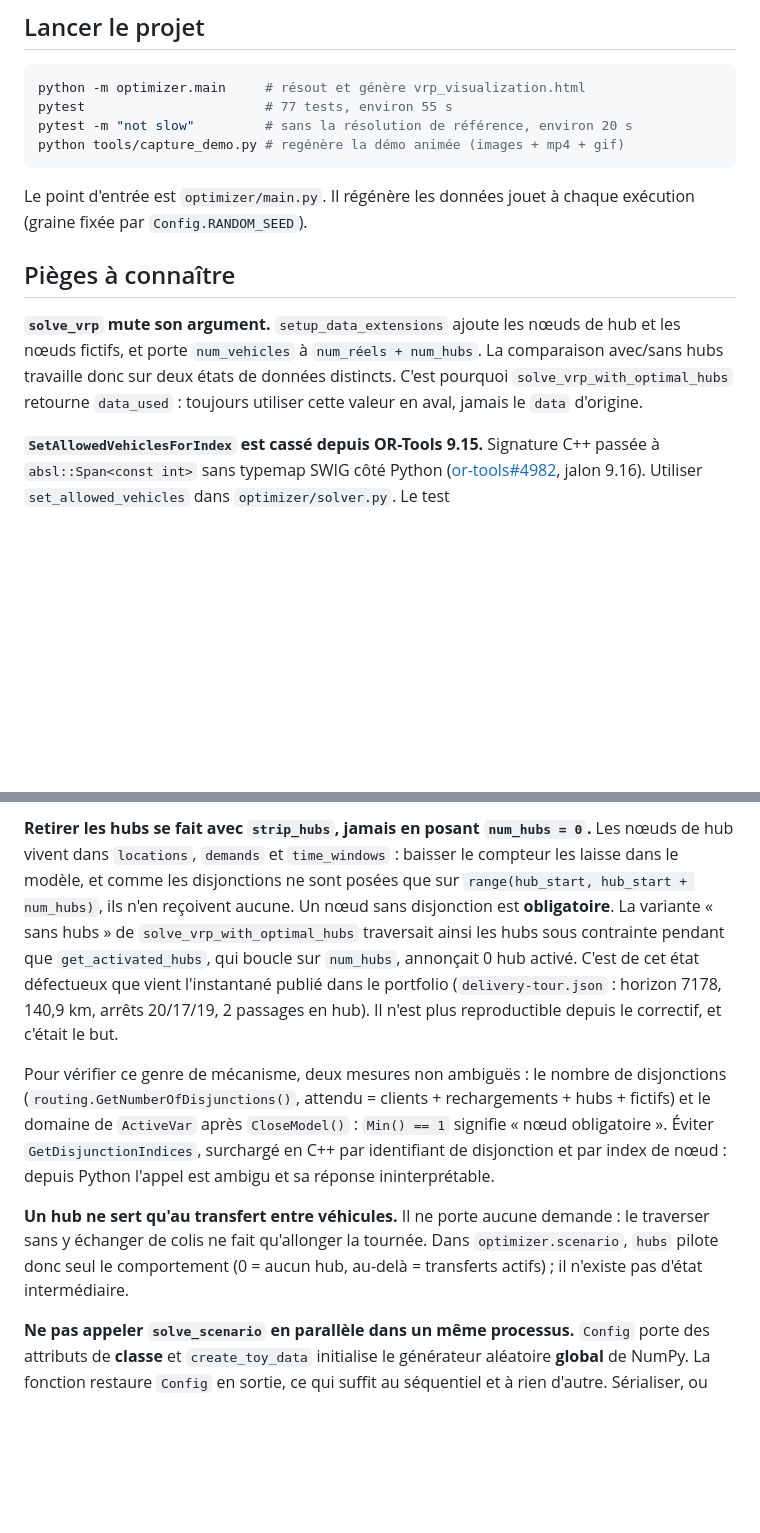
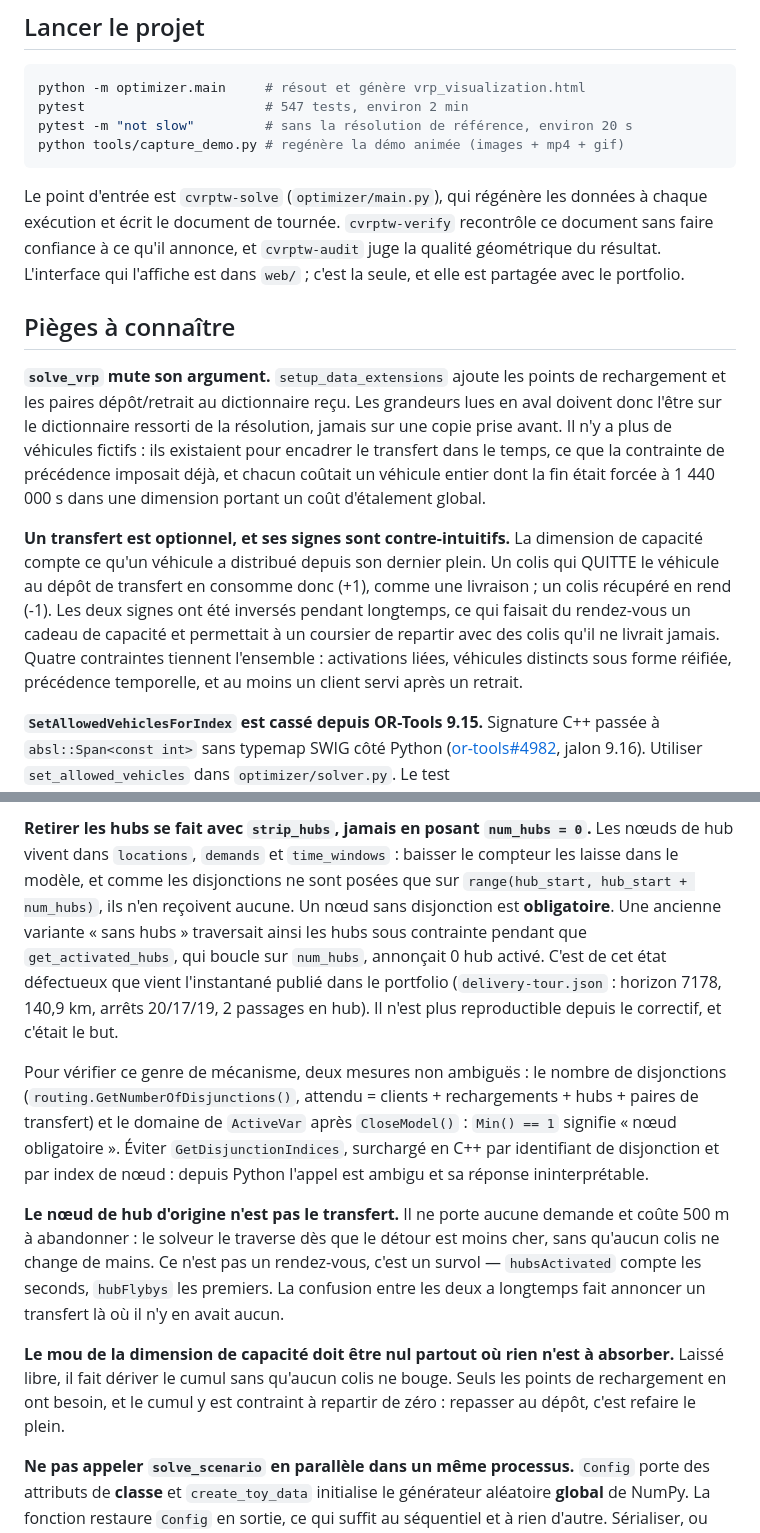
Before and after one commit to Skeeder1/livraison, a Markdown page: AGENTS.md, 2 parts joined by grey strips. GitHub-like rendering; blank space fills up the shorter version.

Commit message:
docs: mettre AGENTS.md et l'inventaire en accord avec le code
AGENTS.md décrivait des mécanismes disparus : véhicules fictifs, arbitrage par
double résolution, et un compte de 77 tests. Les pièges consignés sont
désormais ceux qui existent — signes de demande du transfert, distinction entre
un survol de hub et un rendez-vous, mou de la dimension de capacité à fixer
partout où il n'a rien à absorber.

La note sur la dégénérescence vers un véhicule unique reçoit les deux
précisions apportées par le harnais de calibration : le terme d'étendue en
distance y contribue autant que le terme temporel, et le seuil suit exactement
la pénalité d'abandon.

L'inventaire perdait cinq lignes pointant vers des modules supprimés et gagne
les fonctions de vérification, d'audit, de calibration et l'interface web.

Règle de langue clarifiée : français pour les documents de travail internes,
anglais pour la documentation publique — le README l'était déjà, la règle
disait le contraire.

````diff
--- a/AGENTS.md
+++ b/AGENTS.md
@@ -7,21 +7,36 @@ ce fichier retient ce qui n'est pas déductible du code.
 
 ```bash
 python -m optimizer.main     # résout et génère vrp_visualization.html
-pytest                       # 77 tests, environ 55 s
+pytest                       # 547 tests, environ 2 min
 pytest -m "not slow"         # sans la résolution de référence, environ 20 s
 python tools/capture_demo.py # regénère la démo animée (images + mp4 + gif)
 ```
 
-Le point d'entrée est `optimizer/main.py`. Il régénère les données jouet à
-chaque exécution (graine fixée par `Config.RANDOM_SEED`).
+Le point d'entrée est `cvrptw-solve` (`optimizer/main.py`), qui régénère les
+données à chaque exécution et écrit le document de tournée. `cvrptw-verify`
+recontrôle ce document sans faire confiance à ce qu'il annonce, et `cvrptw-audit`
+juge la qualité géométrique du résultat. L'interface qui l'affiche est dans
+`web/` ; c'est la seule, et elle est partagée avec le portfolio.
 
 ## Pièges à connaître
 
-**`solve_vrp` mute son argument.** `setup_data_extensions` ajoute les nœuds de
-hub et les nœuds fictifs, et porte `num_vehicles` à `num_réels + num_hubs`. La
-comparaison avec/sans hubs travaille donc sur deux états de données distincts.
-C'est pourquoi `solve_vrp_with_optimal_hubs` retourne `data_used` : toujours
-utiliser cette valeur en aval, jamais le `data` d'origine.
+**`solve_vrp` mute son argument.** `setup_data_extensions` ajoute les points de
+rechargement et les paires dépôt/retrait au dictionnaire reçu. Les grandeurs
+lues en aval doivent donc l'être sur le dictionnaire ressorti de la résolution,
+jamais sur une copie prise avant. Il n'y a plus de véhicules fictifs : ils
+existaient pour encadrer le transfert dans le temps, ce que la contrainte de
+précédence imposait déjà, et chacun coûtait un véhicule entier dont la fin était
+forcée à 1 440 000 s dans une dimension portant un coût d'étalement global.
+
+**Un transfert est optionnel, et ses signes sont contre-intuitifs.** La
+dimension de capacité compte ce qu'un véhicule a distribué depuis son dernier
+plein. Un colis qui QUITTE le véhicule au dépôt de transfert en consomme donc
+(+1), comme une livraison ; un colis récupéré en rend (-1). Les deux signes ont
+été inversés pendant longtemps, ce qui faisait du rendez-vous un cadeau de
+capacité et permettait à un coursier de repartir avec des colis qu'il ne livrait
+jamais. Quatre contraintes tiennent l'ensemble : activations liées, véhicules
+distincts sous forme réifiée, précédence temporelle, et au moins un client servi
+après un retrait.
 
 **`SetAllowedVehiclesForIndex` est cassé depuis OR-Tools 9.15.** Signature C++
 passée à `absl::Span<const int>` sans typemap SWIG côté Python
@@ -38,24 +53,31 @@ d'import — ce qui provoque un `UnboundLocalError`. L'import est au niveau modu
 Les nœuds de hub vivent dans `locations`, `demands` et `time_windows` : baisser
 le compteur les laisse dans le modèle, et comme les disjonctions ne sont posées
 que sur `range(hub_start, hub_start + num_hubs)`, ils n'en reçoivent aucune. Un
-nœud sans disjonction est **obligatoire**. La variante « sans hubs » de
-`solve_vrp_with_optimal_hubs` traversait ainsi les hubs sous contrainte pendant
-que `get_activated_hubs`, qui boucle sur `num_hubs`, annonçait 0 hub activé.
+nœud sans disjonction est **obligatoire**. Une ancienne variante « sans hubs »
+traversait ainsi les hubs sous contrainte pendant que `get_activated_hubs`, qui
+boucle sur `num_hubs`, annonçait 0 hub activé.
 C'est de cet état défectueux que vient l'instantané publié dans le portfolio
 (`delivery-tour.json` : horizon 7178, 140,9 km, arrêts 20/17/19, 2 passages en
 hub). Il n'est plus reproductible depuis le correctif, et c'était le but.
 
 Pour vérifier ce genre de mécanisme, deux mesures non ambiguës : le nombre de
 disjonctions (`routing.GetNumberOfDisjunctions()`, attendu = clients +
-rechargements + hubs + fictifs) et le domaine de `ActiveVar` après
+rechargements + hubs + paires de transfert) et le domaine de `ActiveVar` après
 `CloseModel()` : `Min() == 1` signifie « nœud obligatoire ». Éviter
 `GetDisjunctionIndices`, surchargé en C++ par identifiant de disjonction et par
 index de nœud : depuis Python l'appel est ambigu et sa réponse ininterprétable.
 
-**Un hub ne sert qu'au transfert entre véhicules.** Il ne porte aucune demande :
-le traverser sans y échanger de colis ne fait qu'allonger la tournée. Dans
-`optimizer.scenario`, `hubs` pilote donc seul le comportement (0 = aucun hub,
-au-delà = transferts actifs) ; il n'existe pas d'état intermédiaire.
+**Le nœud de hub d'origine n'est pas le transfert.** Il ne porte aucune demande
+et coûte 500 m à abandonner : le solveur le traverse dès que le détour est moins
+cher, sans qu'aucun colis ne change de mains. Ce n'est pas un rendez-vous, c'est
+un survol — `hubsActivated` compte les seconds, `hubFlybys` les premiers. La
+confusion entre les deux a longtemps fait annoncer un transfert là où il n'y en
+avait aucun.
+
+**Le mou de la dimension de capacité doit être nul partout où rien n'est à
+absorber.** Laissé libre, il fait dériver le cumul sans qu'aucun colis ne bouge.
+Seuls les points de rechargement en ont besoin, et le cumul y est contraint à
+repartir de zéro : repasser au dépôt, c'est refaire le plein.
 
 **Ne pas appeler `solve_scenario` en parallèle dans un même processus.**
 `Config` porte des attributs de **classe** et `create_toy_data` initialise le
````
Also changed, not shown: other parts of AGENTS.md (+14 -1 lines), features-inventory.md (+10 -5 lines).
